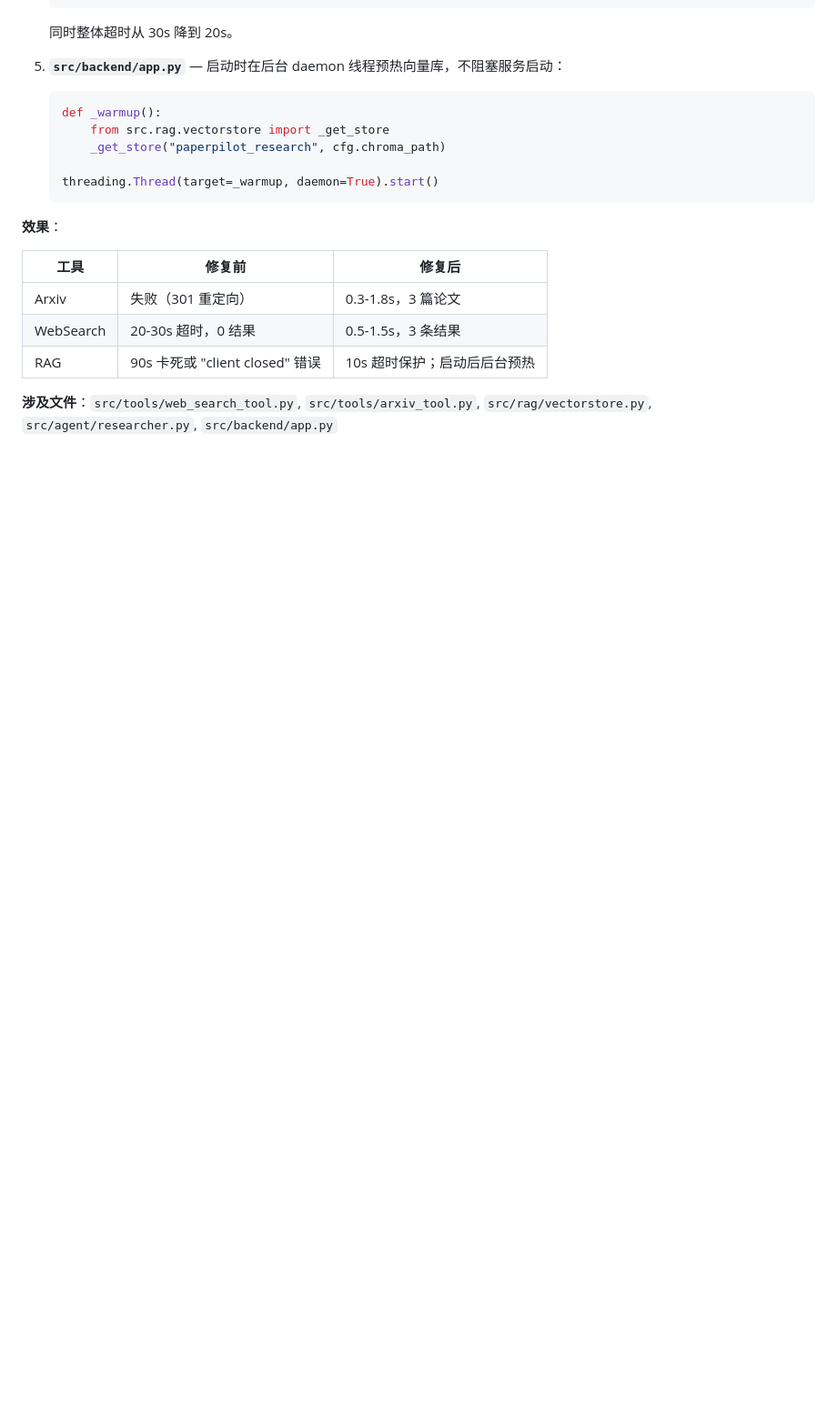
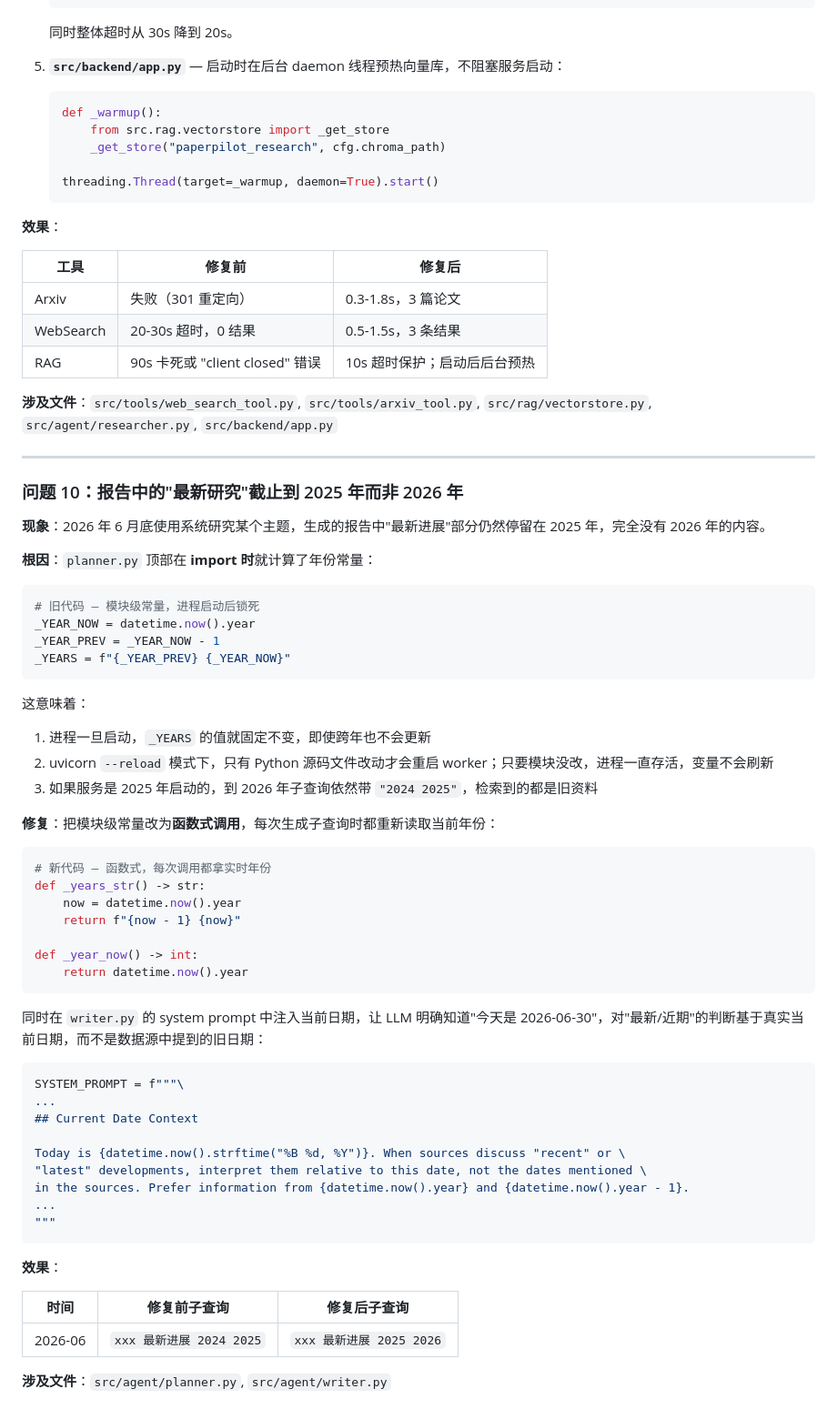
Before and after one commit to huoyu48/PaperPilot, a Markdown page: docs/paperpilot_改进记录.md, the part around the change. Shown at 91% size. Rendered like a GitHub page; blank space fills up the shorter version.

Commit message:
docs: 补充问题10修复记录 - 动态年份导致报告截止日期过旧

````diff
--- a/docs/paperpilot_改进记录.md
+++ b/docs/paperpilot_改进记录.md
@@ -409,3 +409,57 @@ def writer_node(state):
 | RAG | 90s 卡死或 "client closed" 错误 | 10s 超时保护；启动后后台预热 |
 
 **涉及文件**：`src/tools/web_search_tool.py`, `src/tools/arxiv_tool.py`, `src/rag/vectorstore.py`, `src/agent/researcher.py`, `src/backend/app.py`
+
+---
+
+### 问题 10：报告中的"最新研究"截止到 2025 年而非 2026 年
+
+**现象**：2026 年 6 月底使用系统研究某个主题，生成的报告中"最新进展"部分仍然停留在 2025 年，完全没有 2026 年的内容。
+
+**根因**：`planner.py` 顶部在 **import 时**就计算了年份常量：
+
+```python
+# 旧代码 — 模块级常量，进程启动后锁死
+_YEAR_NOW = datetime.now().year
+_YEAR_PREV = _YEAR_NOW - 1
+_YEARS = f"{_YEAR_PREV} {_YEAR_NOW}"
+```
+
+这意味着：
+1. 进程一旦启动，`_YEARS` 的值就固定不变，即使跨年也不会更新
+2. uvicorn `--reload` 模式下，只有 Python 源码文件改动才会重启 worker；只要模块没改，进程一直存活，变量不会刷新
+3. 如果服务是 2025 年启动的，到 2026 年子查询依然带 `"2024 2025"`，检索到的都是旧资料
+
+**修复**：把模块级常量改为**函数式调用**，每次生成子查询时都重新读取当前年份：
+
+```python
+# 新代码 — 函数式，每次调用都拿实时年份
+def _years_str() -> str:
+    now = datetime.now().year
+    return f"{now - 1} {now}"
+
+def _year_now() -> int:
+    return datetime.now().year
+```
+
+同时在 `writer.py` 的 system prompt 中注入当前日期，让 LLM 明确知道"今天是 2026-06-30"，对"最新/近期"的判断基于真实当前日期，而不是数据源中提到的旧日期：
+
+```python
+SYSTEM_PROMPT = f"""\
+...
+## Current Date Context
+
+Today is {datetime.now().strftime("%B %d, %Y")}. When sources discuss "recent" or \
+"latest" developments, interpret them relative to this date, not the dates mentioned \
+in the sources. Prefer information from {datetime.now().year} and {datetime.now().year - 1}.
+...
+"""
+```
+
+**效果**：
+
+| 时间 | 修复前子查询 | 修复后子查询 |
+|------|-------------|-------------|
+| 2026-06 | `xxx 最新进展 2024 2025` | `xxx 最新进展 2025 2026` |
+
+**涉及文件**：`src/agent/planner.py`, `src/agent/writer.py`
````
